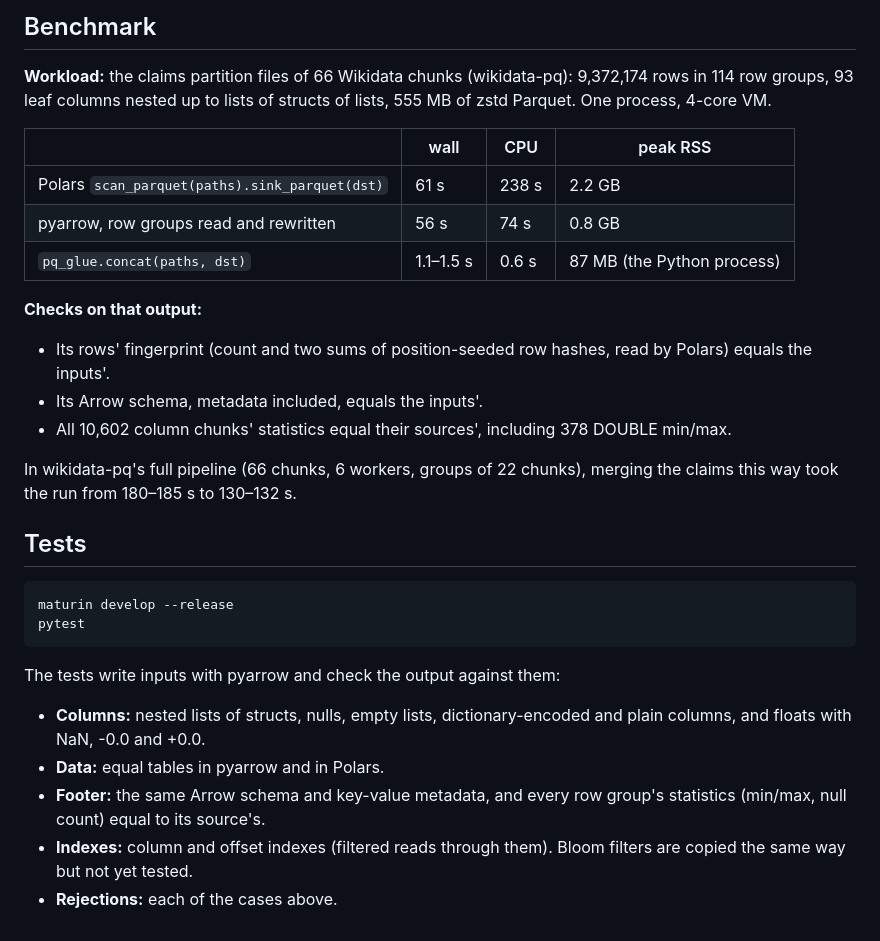
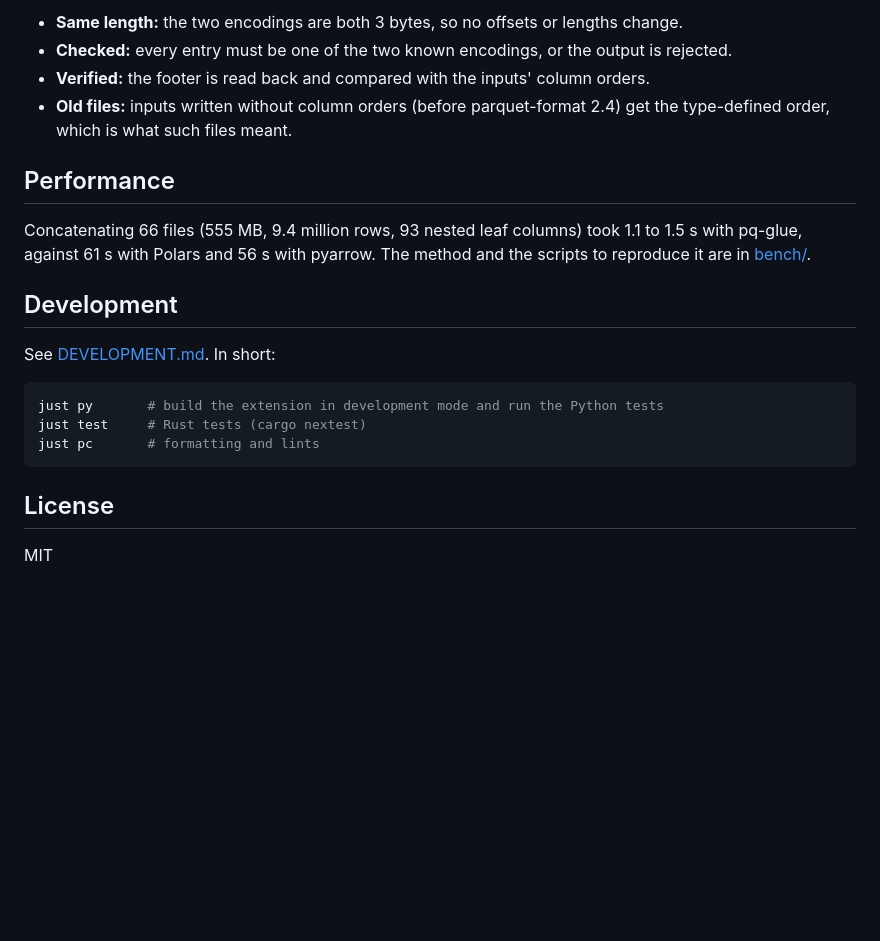
Before and after one commit to lmmx/pq-glue, a Markdown page: README.md, the part around one of its changes. Drawn GitHub-style; blank space fills up the shorter version.

````diff
--- a/README.md
+++ b/README.md
@@ -76,39 +92,27 @@ pq-glue puts the inputs' column orders back:
 
-## Benchmark
+- **Same length:** the two encodings are both 3 bytes, so no offsets or lengths change.
+- **Checked:** every entry must be one of the two known encodings, or the output is
+  rejected.
+- **Verified:** the footer is read back and compared with the inputs' column orders.
+- **Old files:** inputs written without column orders (before parquet-format 2.4) get the
+  type-defined order, which is what such files meant.
 
-**Workload:** the claims partition files of 66 Wikidata chunks (wikidata-pq): 9,372,174 rows
-in 114 row groups, 93 leaf columns nested up to lists of structs of lists, 555 MB of
-zstd Parquet. One process, 4-core VM.
+## Performance
 
-| | wall | CPU | peak RSS |
-|---|---|---|---|
-| Polars `scan_parquet(paths).sink_parquet(dst)` | 61 s | 238 s | 2.2 GB |
-| pyarrow, row groups read and rewritten | 56 s | 74 s | 0.8 GB |
-| `pq_glue.concat(paths, dst)` | 1.1–1.5 s | 0.6 s | 87 MB (the Python process) |
+Concatenating 66 files (555 MB, 9.4 million rows, 93 nested leaf columns) took 1.1 to
+1.5 s with pq-glue, against 61 s with Polars and 56 s with pyarrow. The method and the
+scripts to reproduce it are in [bench/](bench/README.md).
 
-**Checks on that output:**
-- Its rows' fingerprint (count and two sums of position-seeded row hashes, read by
-  Polars) equals the inputs'.
-- Its Arrow schema, metadata included, equals the inputs'.
-- All 10,602 column chunks' statistics equal their sources', including 378 DOUBLE
-  min/max.
+## Development
 
-In wikidata-pq's full pipeline (66 chunks, 6 workers, groups of 22 chunks), merging
-the claims this way took the run from 180–185 s to 130–132 s.
-
-## Tests
+See [DEVELOPMENT.md](DEVELOPMENT.md). In short:
 
 ```sh
-maturin develop --release
-pytest
+just py       # build the extension in development mode and run the Python tests
+just test     # Rust tests (cargo nextest)
+just pc       # formatting and lints
 ```
 
-The tests write inputs with pyarrow and check the output against them:
-- **Columns:** nested lists of structs, nulls, empty lists, dictionary-encoded and plain
-  columns, and floats with NaN, -0.0 and +0.0.
-- **Data:** equal tables in pyarrow and in Polars.
-- **Footer:** the same Arrow schema and key-value metadata, and every row group's
-  statistics (min/max, null count) equal to its source's.
-- **Indexes:** column and offset indexes (filtered reads through them). Bloom filters are
-  copied the same way but not yet tested.
-- **Rejections:** each of the cases above.
+## License
+
+MIT
````
Also changed, not shown: other parts of README.md (+56 -40 lines).
